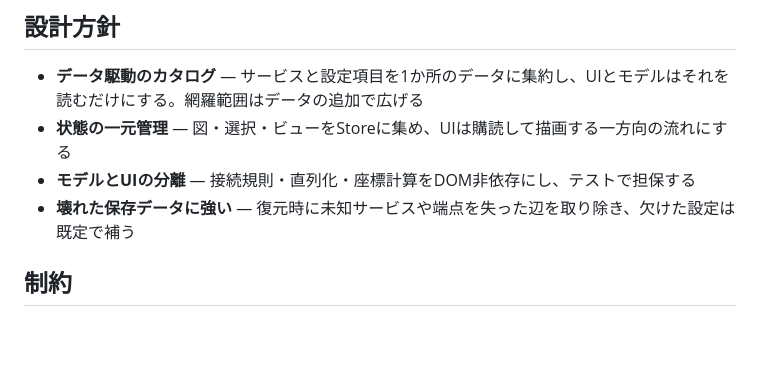
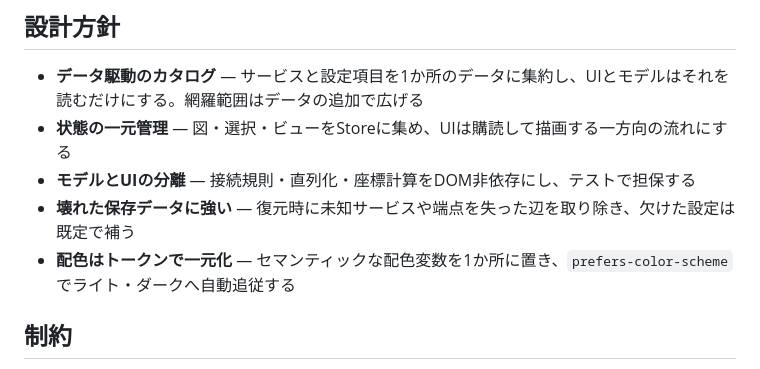
Before and after one commit to miruky/unkai, a Markdown page: README.md, the part around the change. Rendered like a GitHub page; blank space fills up the shorter version.

Commit message:
設計方針に配色トークンとテーマ追従の項を追記

```diff
--- a/README.md
+++ b/README.md
@@ -96,6 +96,7 @@ npm run lint
 - **状態の一元管理** — 図・選択・ビューをStoreに集め、UIは購読して描画する一方向の流れにする
 - **モデルとUIの分離** — 接続規則・直列化・座標計算をDOM非依存にし、テストで担保する
 - **壊れた保存データに強い** — 復元時に未知サービスや端点を失った辺を取り除き、欠けた設定は既定で補う
+- **配色はトークンで一元化** — セマンティックな配色変数を1か所に置き、`prefers-color-scheme` でライト・ダークへ自動追従する
 
 ## 制約
 
```
